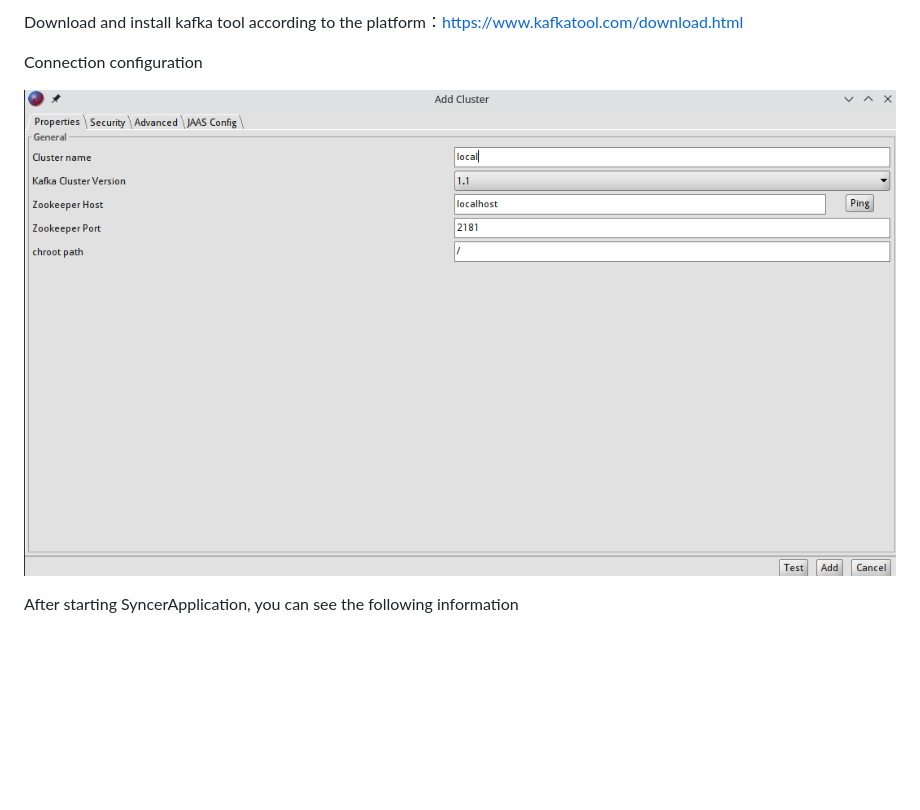
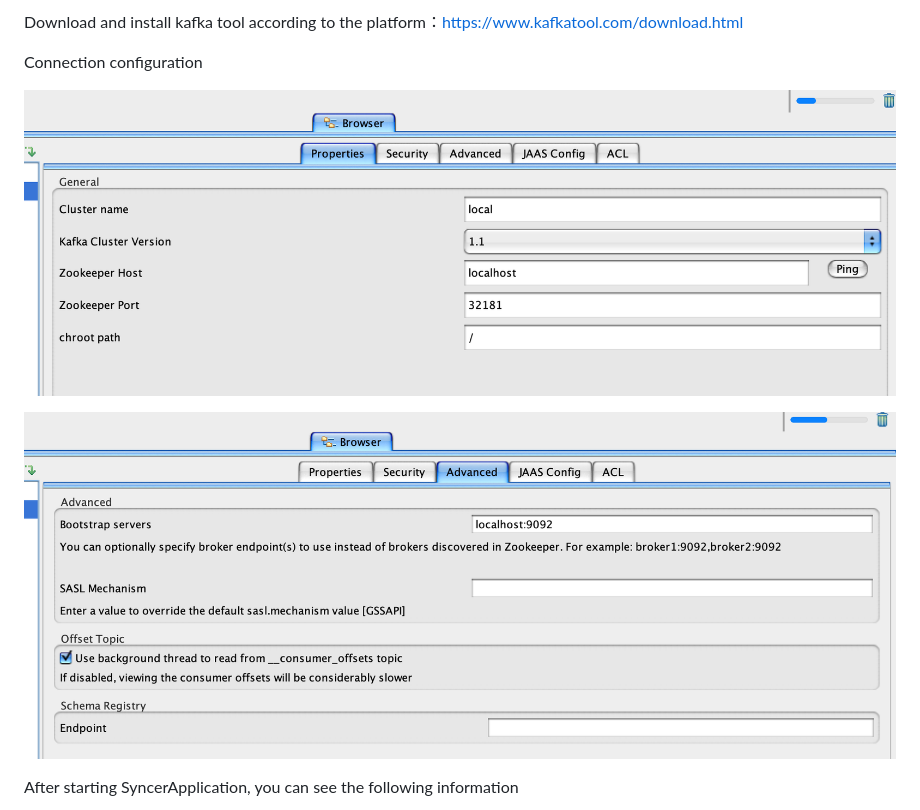
Before and after one commit to WhiteMatrixTech/chain-sync-backend, a Markdown page: README.md, the part around one of its changes. GitHub-like rendering; pictures changed too: kafka-viewer-config.png (deleted), kafka-viewer-config1.png (added), kafka-viewer-config2.png (added); blank space fills up the shorter version.

```diff
--- a/README.md
+++ b/README.md
@@ -63,7 +60,9 @@ Download and install kafka tool according to the platform：https://www.kafkatoo
 
 Connection configuration
 
-![](kafka-viewer-config.png)
+![](kafka-viewer-config1.png)
+
+![](kafka-viewer-config2.png)
 
 After starting SyncerApplication, you can see the following information
 
```
Also changed, not shown: other parts of README.md (+8 -7 lines), README_CN.md (+3 -1 lines).
